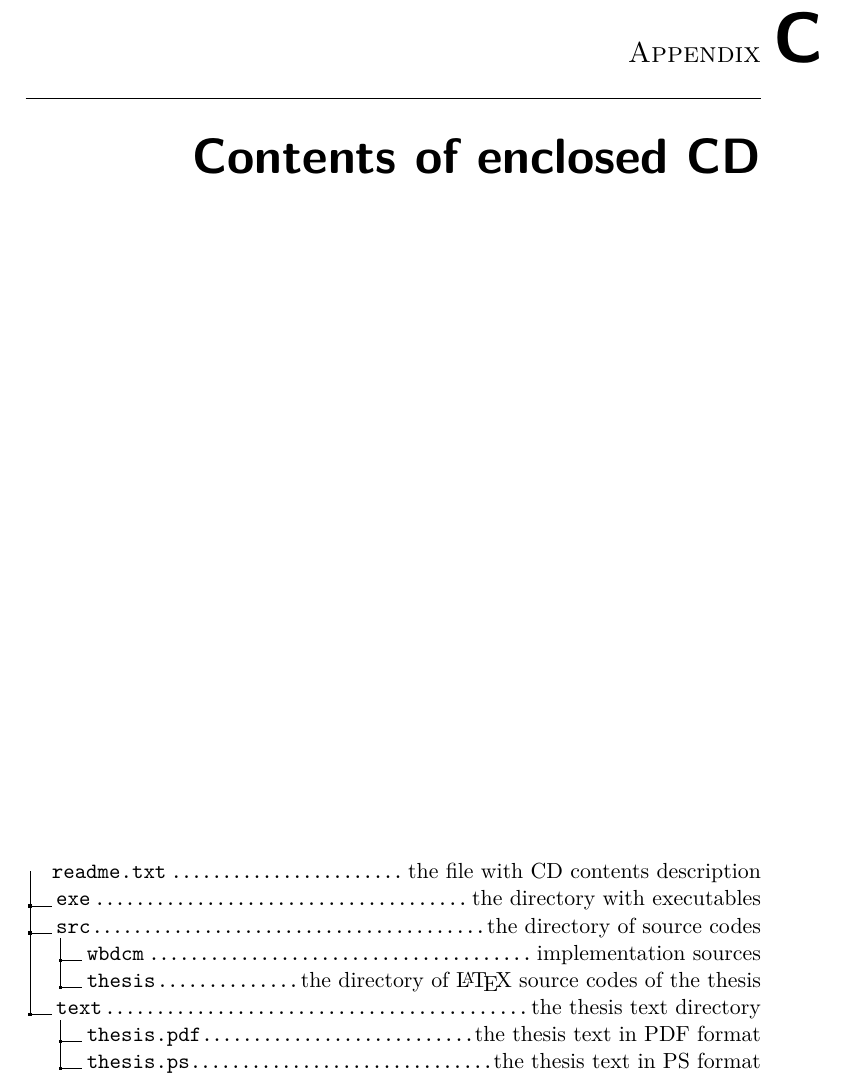
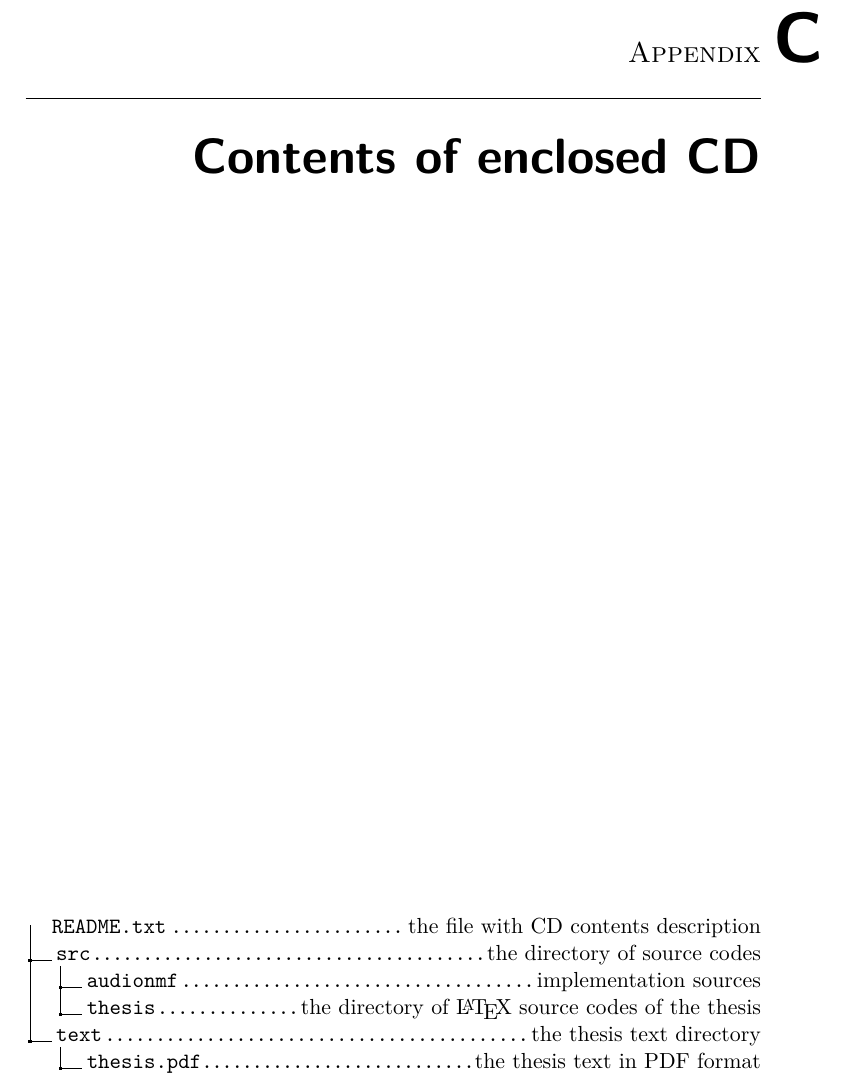
Before and after one commit to argoneuscze/thesis, a LaTeX thesis (src/thesis.tex): part of page 95 of 95, cut so that both start at the same text. Compiled offline with pdfLaTeX.

Commit message:
updated pdf

```diff
--- a/src/thesis.tex
+++ b/src/thesis.tex
@@ -114,14 +114,12 @@ Cílem této práce je prozkoumat možné využití nezáporného rozkladu matic
 
 \begin{figure}
 	\dirtree{%
-		.1 readme.txt\DTcomment{the file with CD contents description}.
-		.1 exe\DTcomment{the directory with executables}.
+		.1 README.txt\DTcomment{the file with CD contents description}.
 		.1 src\DTcomment{the directory of source codes}.
-		.2 wbdcm\DTcomment{implementation sources}.
+		.2 audionmf\DTcomment{implementation sources}.
 		.2 thesis\DTcomment{the directory of \LaTeX{} source codes of the thesis}.
 		.1 text\DTcomment{the thesis text directory}.
 		.2 thesis.pdf\DTcomment{the thesis text in PDF format}.
-		.2 thesis.ps\DTcomment{the thesis text in PS format}.
 	}
 \end{figure}
 
```
Also changed, not shown: thesis.pdf.
